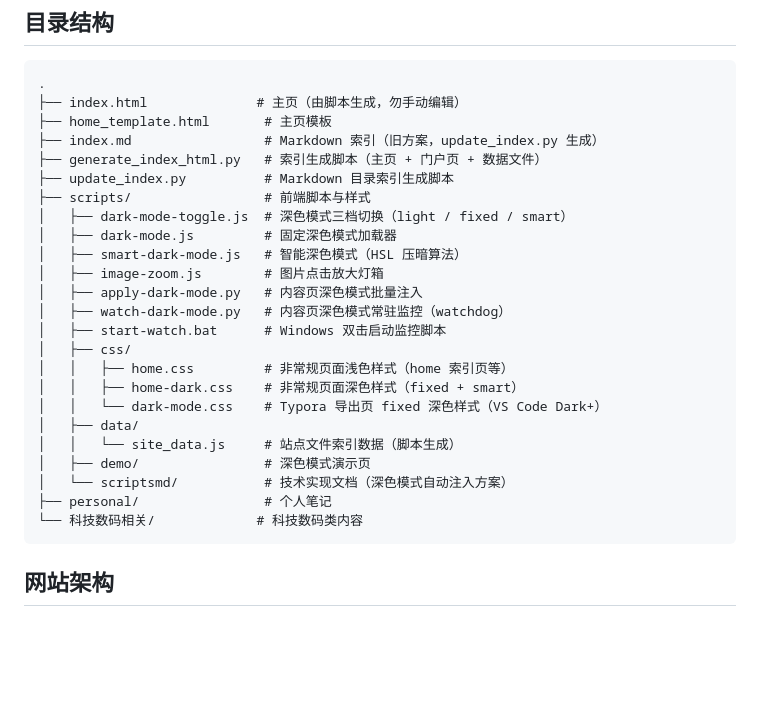
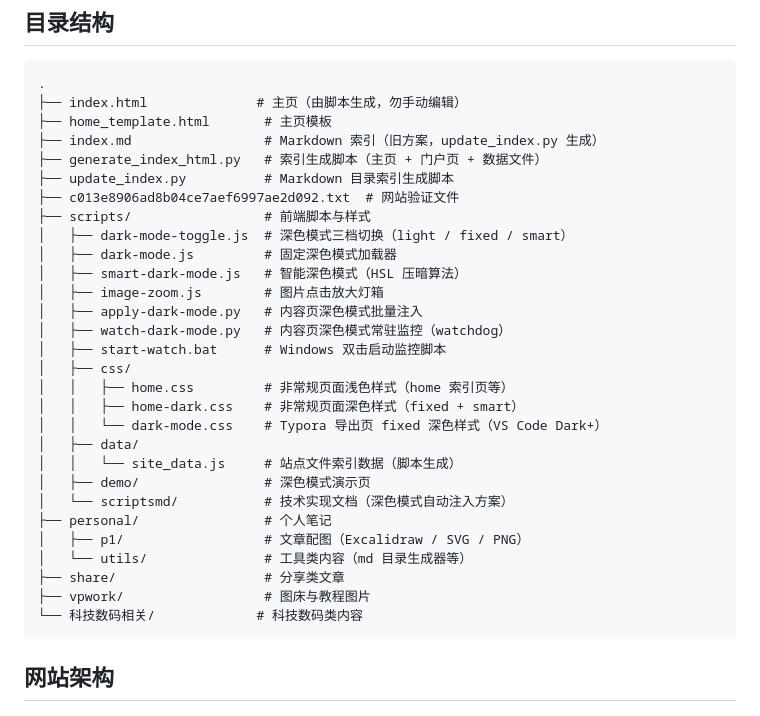
Before and after one commit to HTryone/Htryone, a Markdown page: README.md, the part around the change. Drawn GitHub-style; blank space fills up the shorter version.

Commit message:
docs: 更新 README 目录结构和 CHANGELOG（补 06-20 至 07-11 变更）

````diff
--- a/README.md
+++ b/README.md
@@ -18,6 +18,7 @@
 ├── index.md                 # Markdown 索引（旧方案，update_index.py 生成）
 ├── generate_index_html.py   # 索引生成脚本（主页 + 门户页 + 数据文件）
 ├── update_index.py          # Markdown 目录索引生成脚本
+├── c013e8906ad8b04ce7aef6997ae2d092.txt  # 网站验证文件
 ├── scripts/                 # 前端脚本与样式
 │   ├── dark-mode-toggle.js  # 深色模式三档切换（light / fixed / smart）
 │   ├── dark-mode.js         # 固定深色模式加载器
@@ -35,6 +36,10 @@
 │   ├── demo/                # 深色模式演示页
 │   └── scriptsmd/           # 技术实现文档（深色模式自动注入方案）
 ├── personal/                # 个人笔记
+│   ├── p1/                  # 文章配图（Excalidraw / SVG / PNG）
+│   └── utils/               # 工具类内容（md 目录生成器等）
+├── share/                   # 分享类文章
+├── vpwork/                  # 图床与教程图片
 └── 科技数码相关/             # 科技数码类内容
 ```
 
````
Also changed, not shown: CHANGELOG.md (+18 -0 lines).
